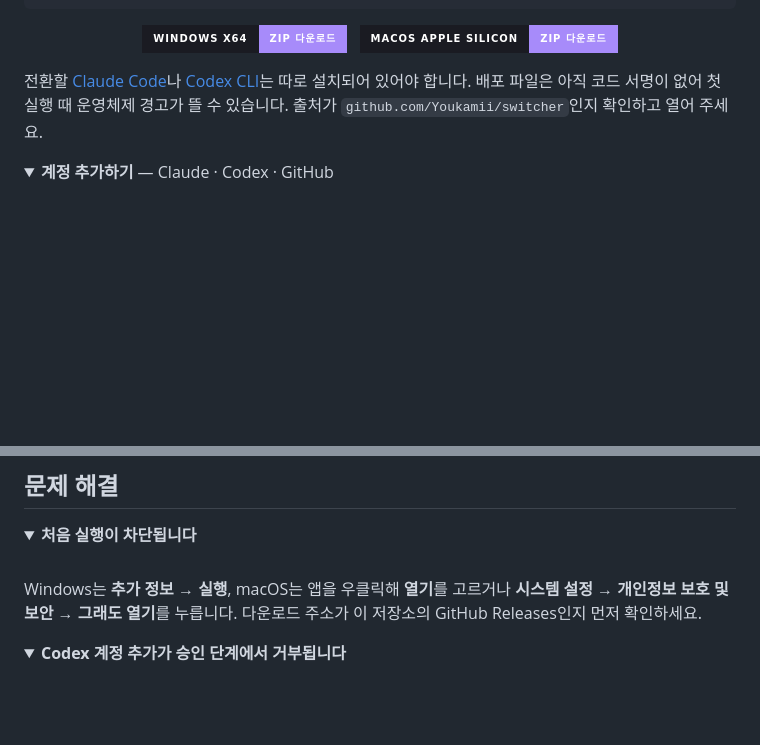
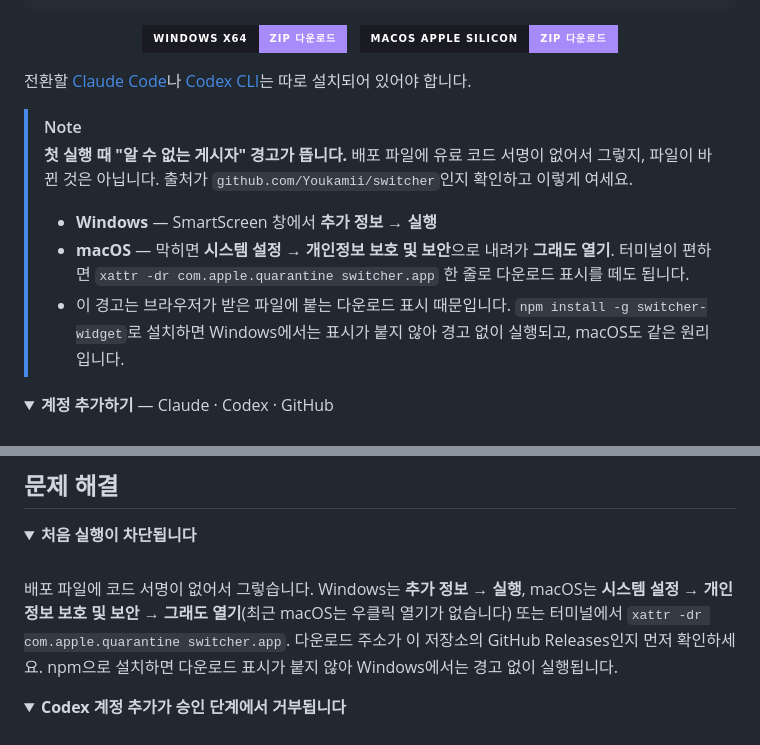
Before and after one commit to Youkamii/switcher, a Markdown page: README.md, 2 parts joined by grey strips. GitHub-like rendering; folded sections open; badges without logos; blank space fills up the shorter version.

```diff
--- a/README.md
+++ b/README.md
@@ -55,7 +55,13 @@ switcher
   <a href="https://github.com/Youkamii/switcher/releases/download/v1.8.5/switcher-mac-arm64-latest.zip"><img src="https://img.shields.io/badge/macOS%20Apple%20Silicon-zip%20다운로드-a78bfa?style=for-the-badge&labelColor=1a1b22" alt="macOS Apple Silicon 다운로드" /></a>
 </p>
 
-전환할 [Claude Code](https://docs.anthropic.com/en/docs/claude-code)나 [Codex CLI](https://github.com/openai/codex)는 따로 설치되어 있어야 합니다. 배포 파일은 아직 코드 서명이 없어 첫 실행 때 운영체제 경고가 뜰 수 있습니다. 출처가 `github.com/Youkamii/switcher`인지 확인하고 열어 주세요.
+전환할 [Claude Code](https://docs.anthropic.com/en/docs/claude-code)나 [Codex CLI](https://github.com/openai/codex)는 따로 설치되어 있어야 합니다.
+
+> [!NOTE]
+> **첫 실행 때 "알 수 없는 게시자" 경고가 뜹니다.** 배포 파일에 유료 코드 서명이 없어서 그렇지, 파일이 바뀐 것은 아닙니다. 출처가 `github.com/Youkamii/switcher`인지 확인하고 이렇게 여세요.
+> - **Windows** — SmartScreen 창에서 **추가 정보 → 실행**
+> - **macOS** — 막히면 **시스템 설정 → 개인정보 보호 및 보안**으로 내려가 **그래도 열기**. 터미널이 편하면 `xattr -dr com.apple.quarantine switcher.app` 한 줄로 다운로드 표시를 떼도 됩니다.
+> - 이 경고는 브라우저가 받은 파일에 붙는 다운로드 표시 때문입니다. `npm install -g switcher-widget`로 설치하면 Windows에서는 표시가 붙지 않아 경고 없이 실행되고, macOS도 같은 원리입니다.
 
 <details>
 <summary><strong>계정 추가하기</strong> — Claude · Codex · GitHub</summary>
@@ -254,7 +260,7 @@ npm 설치, 자동 업데이트, [다운로드 보관함](https://github.com/You
 <details>
 <summary><strong>처음 실행이 차단됩니다</strong></summary>
 <br />
-Windows는 <strong>추가 정보 → 실행</strong>, macOS는 앱을 우클릭해 <strong>열기</strong>를 고르거나 <strong>시스템 설정 → 개인정보 보호 및 보안 → 그래도 열기</strong>를 누릅니다. 다운로드 주소가 이 저장소의 GitHub Releases인지 먼저 확인하세요.
+배포 파일에 코드 서명이 없어서 그렇습니다. Windows는 <strong>추가 정보 → 실행</strong>, macOS는 <strong>시스템 설정 → 개인정보 보호 및 보안 → 그래도 열기</strong>(최근 macOS는 우클릭 열기가 없습니다) 또는 터미널에서 <code>xattr -dr com.apple.quarantine switcher.app</code>. 다운로드 주소가 이 저장소의 GitHub Releases인지 먼저 확인하세요. npm으로 설치하면 다운로드 표시가 붙지 않아 Windows에서는 경고 없이 실행됩니다.
 </details>
 
 <details>
```
Also changed, not shown: docs/README.en.md (+8 -2 lines).
